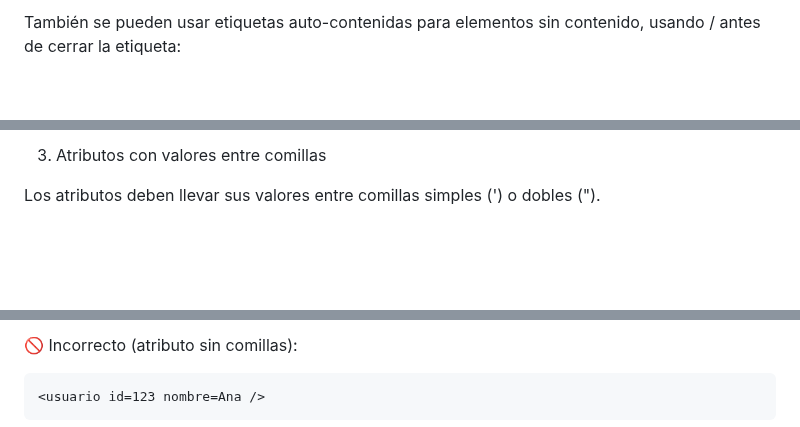
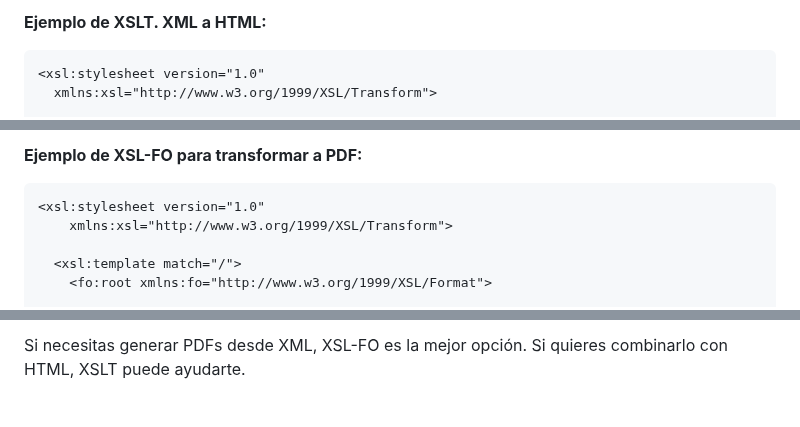
Before and after one commit to chancho-sp/web-xml, a Markdown page: Teoría (Markdown)/(11) Documentación de especificaciones.md, 3 parts joined by grey strips. GitHub-like rendering; blank space fills up the shorter version.

````diff
--- a/Teoría (Markdown)/(11) Documentación de especificaciones.md
+++ b/Teoría (Markdown)/(11) Documentación de especificaciones.md
@@ -67,4 +117,7 @@ Cada etiqueta en XML debe tener una etiqueta de cierre correspondiente o ser una
 ```
 
-También se pueden usar etiquetas auto-contenidas para elementos sin contenido, usando / antes de cerrar la etiqueta:
+**Ejemplo de XSLT. XML a HTML:**
+```
+<xsl:stylesheet version="1.0"
+  xmlns:xsl="http://www.w3.org/1999/XSL/Transform">
 
@@ -74,6 +138,10 @@ También se pueden usar etiquetas auto-contenidas para elementos sin contenido,
 ```
 
-3. Atributos con valores entre comillas
+**Ejemplo de XSL-FO para transformar a PDF:**
+```
+<xsl:stylesheet version="1.0"
+    xmlns:xsl="http://www.w3.org/1999/XSL/Transform">
 
-Los atributos deben llevar sus valores entre comillas simples (') o dobles (").
+  <xsl:template match="/">
+    <fo:root xmlns:fo="http://www.w3.org/1999/XSL/Format">
 
@@ -83,7 +179,5 @@ Los atributos deben llevar sus valores entre comillas simples (') o dobles (").
 ```
 
-🚫 Incorrecto (atributo sin comillas):
-```xml
-<usuario id=123 nombre=Ana />
-```
+Si necesitas generar PDFs desde XML, XSL-FO es la mejor opción.
+Si quieres combinarlo con HTML, XSLT puede ayudarte.
 
````
Also changed, not shown: other parts of Teoría (Markdown)/(11) Documentación de especificaciones.md (+156 -101 lines).
